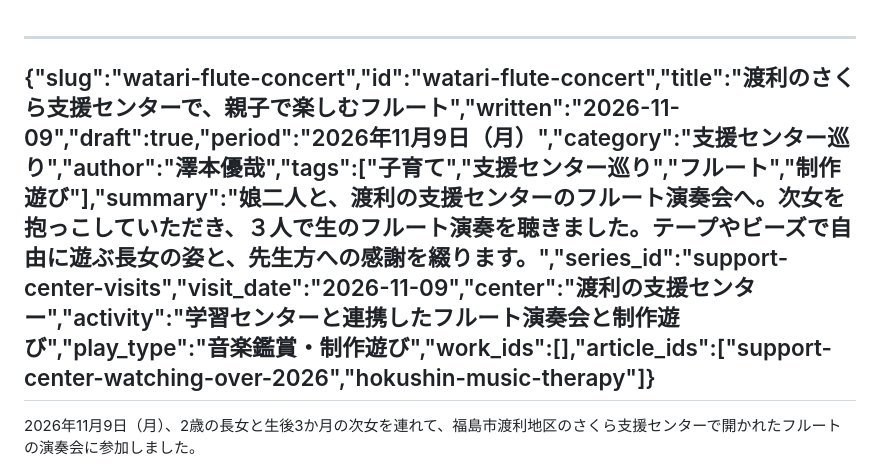
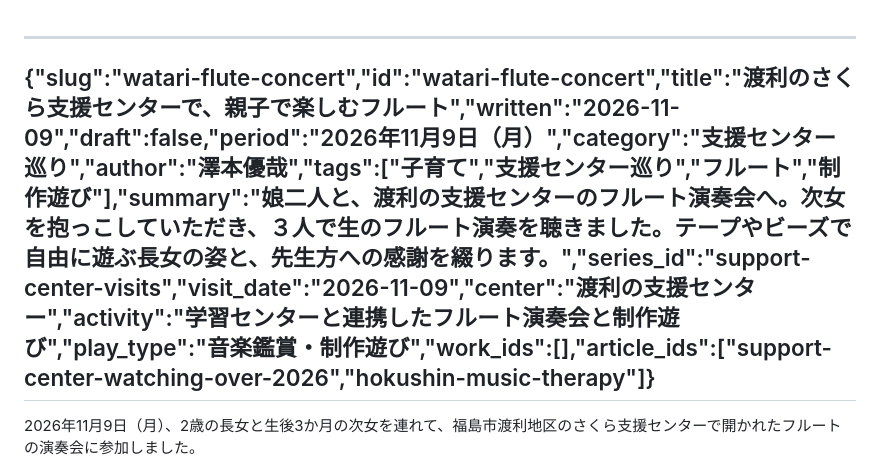
Before and after one commit to sawanoto/sawamoto, a Markdown page: content/writing/2026-11-09-watari-flute-concert.md, the part around the change. Rendered like a GitHub page.

Commit message:
Publish article for Watari Flute Concert
Changed the draft status of the concert article from true to false, indicating it is now published.

```diff
--- a/content/writing/2026-11-09-watari-flute-concert.md
+++ b/content/writing/2026-11-09-watari-flute-concert.md
@@ -1,5 +1,5 @@
 ---
-{"slug":"watari-flute-concert","id":"watari-flute-concert","title":"渡利のさくら支援センターで、親子で楽しむフルート","written":"2026-11-09","draft":true,"period":"2026年11月9日（月）","category":"支援センター巡り","author":"澤本優哉","tags":["子育て","支援センター巡り","フルート","制作遊び"],"summary":"娘二人と、渡利の支援センターのフルート演奏会へ。次女を抱っこしていただき、３人で生のフルート演奏を聴きました。テープやビーズで自由に遊ぶ長女の姿と、先生方への感謝を綴ります。","series_id":"support-center-visits","visit_date":"2026-11-09","center":"渡利の支援センター","activity":"学習センターと連携したフルート演奏会と制作遊び","play_type":"音楽鑑賞・制作遊び","work_ids":[],"article_ids":["support-center-watching-over-2026","hokushin-music-therapy"]}
+{"slug":"watari-flute-concert","id":"watari-flute-concert","title":"渡利のさくら支援センターで、親子で楽しむフルート","written":"2026-11-09","draft":false,"period":"2026年11月9日（月）","category":"支援センター巡り","author":"澤本優哉","tags":["子育て","支援センター巡り","フルート","制作遊び"],"summary":"娘二人と、渡利の支援センターのフルート演奏会へ。次女を抱っこしていただき、３人で生のフルート演奏を聴きました。テープやビーズで自由に遊ぶ長女の姿と、先生方への感謝を綴ります。","series_id":"support-center-visits","visit_date":"2026-11-09","center":"渡利の支援センター","activity":"学習センターと連携したフルート演奏会と制作遊び","play_type":"音楽鑑賞・制作遊び","work_ids":[],"article_ids":["support-center-watching-over-2026","hokushin-music-therapy"]}
 ---
 2026年11月9日（月）、2歳の長女と生後3か月の次女を連れて、福島市渡利地区のさくら支援センターで開かれたフルートの演奏会に参加しました。
 
```
